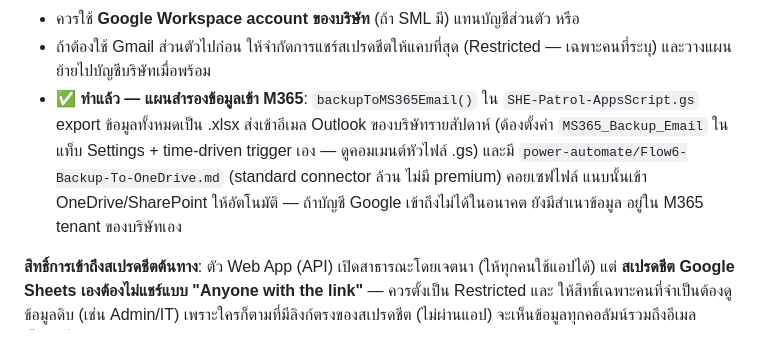
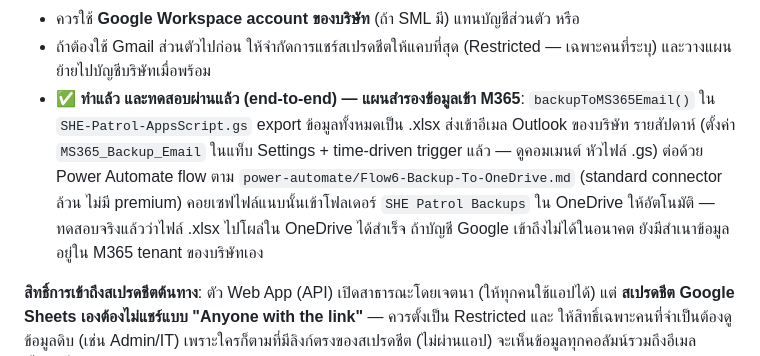
Before and after one commit to hunnysri91021-sml/SHE-Patrol, a Markdown page: README.md, the part around the change. Drawn GitHub-style.

Commit message:
Note Flow 6 MS365 backup chain confirmed working end-to-end

```diff
--- a/README.md
+++ b/README.md
@@ -145,12 +145,13 @@ SMTP) ทันทีที่มีการเปลี่ยนแปลง
 - ควรใช้ **Google Workspace account ของบริษัท** (ถ้า SML มี) แทนบัญชีส่วนตัว หรือ
 - ถ้าต้องใช้ Gmail ส่วนตัวไปก่อน ให้จำกัดการแชร์สเปรดชีตให้แคบที่สุด (Restricted — เฉพาะคนที่ระบุ)
   และวางแผนย้ายไปบัญชีบริษัทเมื่อพร้อม
-- **✅ ทำแล้ว — แผนสำรองข้อมูลเข้า M365**: `backupToMS365Email()` ใน `SHE-Patrol-AppsScript.gs`
-  export ข้อมูลทั้งหมดเป็น .xlsx ส่งเข้าอีเมล Outlook ของบริษัทรายสัปดาห์ (ต้องตั้งค่า
-  `MS365_Backup_Email` ในแท็บ Settings + time-driven trigger เอง — ดูคอมเมนต์หัวไฟล์ .gs) และมี
-  `power-automate/Flow6-Backup-To-OneDrive.md` (standard connector ล้วน ไม่มี premium) คอยเซฟไฟล์
-  แนบนั้นเข้า OneDrive/SharePoint ให้อัตโนมัติ — ถ้าบัญชี Google เข้าถึงไม่ได้ในอนาคต ยังมีสำเนาข้อมูล
-  อยู่ใน M365 tenant ของบริษัทเอง
+- **✅ ทำแล้ว และทดสอบผ่านแล้ว (end-to-end) — แผนสำรองข้อมูลเข้า M365**: `backupToMS365Email()`
+  ใน `SHE-Patrol-AppsScript.gs` export ข้อมูลทั้งหมดเป็น .xlsx ส่งเข้าอีเมล Outlook ของบริษัท
+  รายสัปดาห์ (ตั้งค่า `MS365_Backup_Email` ในแท็บ Settings + time-driven trigger แล้ว — ดูคอมเมนต์
+  หัวไฟล์ .gs) ต่อด้วย Power Automate flow ตาม `power-automate/Flow6-Backup-To-OneDrive.md`
+  (standard connector ล้วน ไม่มี premium) คอยเซฟไฟล์แนบนั้นเข้าโฟลเดอร์ `SHE Patrol Backups` ใน
+  OneDrive ให้อัตโนมัติ — ทดสอบจริงแล้วว่าไฟล์ .xlsx ไปโผล่ใน OneDrive ได้สำเร็จ ถ้าบัญชี Google
+  เข้าถึงไม่ได้ในอนาคต ยังมีสำเนาข้อมูลอยู่ใน M365 tenant ของบริษัทเอง
 
 **สิทธิ์การเข้าถึงสเปรดชีตต้นทาง**: ตัว Web App (API) เปิดสาธารณะโดยเจตนา (ให้ทุกคนใช้แอปได้) แต่
 **สเปรดชีต Google Sheets เองต้องไม่แชร์แบบ "Anyone with the link"** — ควรตั้งเป็น Restricted และ
```
